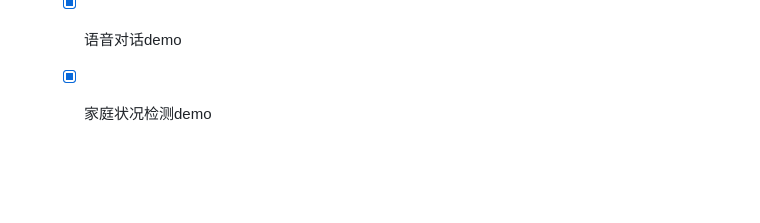
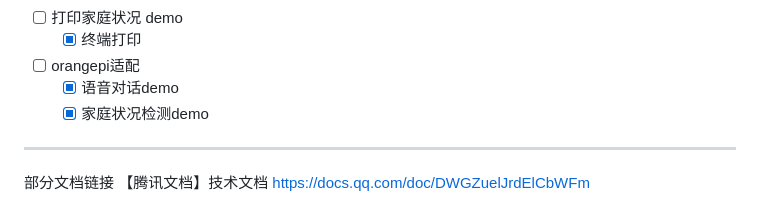
Before and after one commit to Laborhor/client_tools, a Markdown page: README.md, the part around the change. Rendered like a GitHub page; blank space fills up the shorter version.

```diff
--- a/README.md
+++ b/README.md
@@ -155,3 +155,7 @@ DrawHomeStateCMD(num=10):
 - [ ] orangepi适配
   - [x] 语音对话demo
   - [x] 家庭状况检测demo
+***
+部分文档链接
+【腾讯文档】技术文档
+https://docs.qq.com/doc/DWGZuelJrdElCbWFm
```
